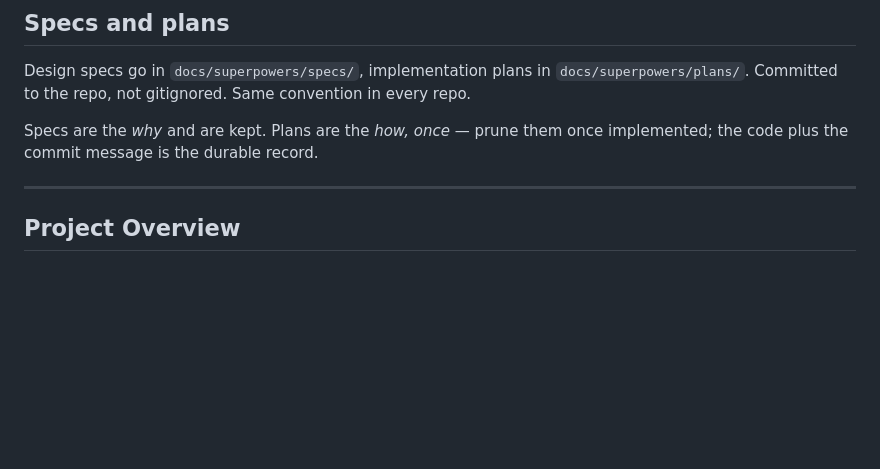
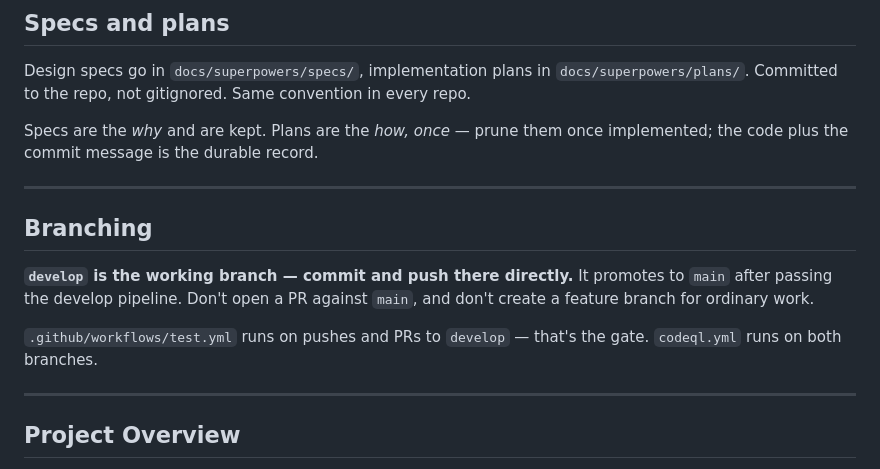
Before and after one commit to tomirish/evolve.coaches, a Markdown page: CLAUDE.md, the part around the change. GitHub-like rendering; blank space fills up the shorter version.

Commit message:
CLAUDE.md: document the develop -> main branching flow
develop is the working branch; it promotes to main after passing the
develop pipeline. Nothing in this repo recorded that, so a session with
no prior context would reasonably default to opening a PR against main.

Gate is test.yml, which triggers only on pushes and PRs to develop;
codeql.yml covers both branches.

Co-Authored-By: Claude Opus 4.8 <noreply@anthropic.com>

```diff
--- a/CLAUDE.md
+++ b/CLAUDE.md
@@ -12,6 +12,14 @@ Then read any topic files referenced in it — they contain important context.
 Design specs go in `docs/superpowers/specs/`, implementation plans in `docs/superpowers/plans/`. Committed to the repo, not gitignored. Same convention in every repo.
 
 Specs are the *why* and are kept. Plans are the *how, once* — prune them once implemented; the code plus the commit message is the durable record.
+
+---
+
+## Branching
+
+**`develop` is the working branch — commit and push there directly.** It promotes to `main` after passing the develop pipeline. Don't open a PR against `main`, and don't create a feature branch for ordinary work.
+
+`.github/workflows/test.yml` runs on pushes and PRs to `develop` — that's the gate. `codeql.yml` runs on both branches.
 
 ---
 
```
